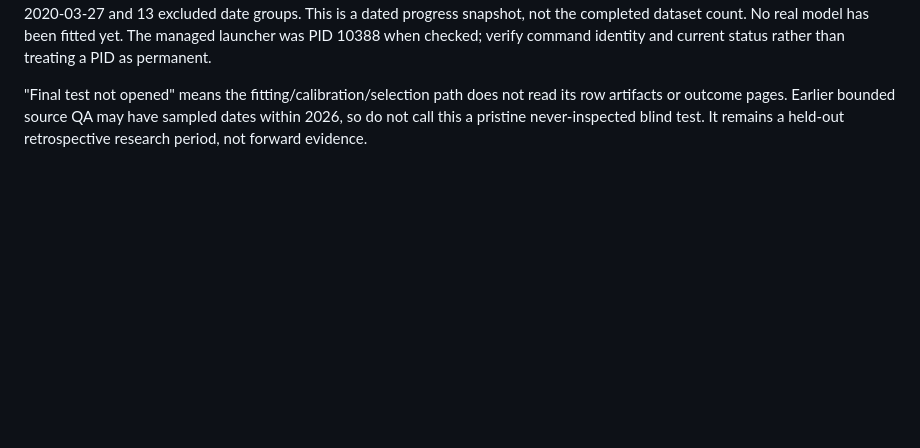
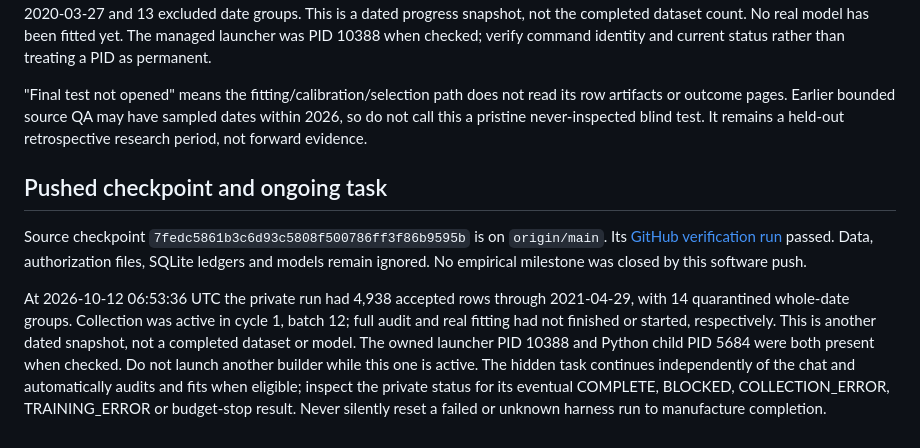
Before and after one commit to codera647/MarketPulse, a Markdown page: doc/REAL_DATA_RUN.md, the part around the change. Rendered like a GitHub page; blank space fills up the shorter version.

Commit message:
Record green CI and live masked dataset build handoff

```diff
--- a/doc/REAL_DATA_RUN.md
+++ b/doc/REAL_DATA_RUN.md
@@ -157,3 +157,21 @@ identity and current status rather than treating a PID as permanent.
 read its row artifacts or outcome pages. Earlier bounded source QA may have
 sampled dates within 2026, so do not call this a pristine never-inspected blind
 test. It remains a held-out retrospective research period, not forward evidence.
+
+## Pushed checkpoint and ongoing task
+
+Source checkpoint `7fedc5861b3c6d93c5808f500786ff3f86b9595b` is on `origin/main`.
+Its [GitHub verification run](https://github.com/codera647/MarketPulse/actions/runs/38214154024)
+passed. Data, authorization files, SQLite ledgers and models remain ignored.
+No empirical milestone was closed by this software push.
+
+At 2026-10-12 06:53:36 UTC the private run had 4,938 accepted rows through
+2021-04-29, with 14 quarantined whole-date groups. Collection was active in
+cycle 1, batch 12; full audit and real fitting had not finished or started,
+respectively. This is another dated snapshot, not a completed dataset or model.
+The owned launcher PID 10388 and Python child PID 5684 were both present when
+checked. Do not launch another builder while this one is active. The hidden
+task continues independently of the chat and automatically audits and fits
+when eligible; inspect the private status for its eventual COMPLETE, BLOCKED,
+COLLECTION_ERROR, TRAINING_ERROR or budget-stop result. Never silently reset a
+failed or unknown harness run to manufacture completion.
```
Also changed, not shown: doc/CHECKPOINT.md (+10 -0 lines).
